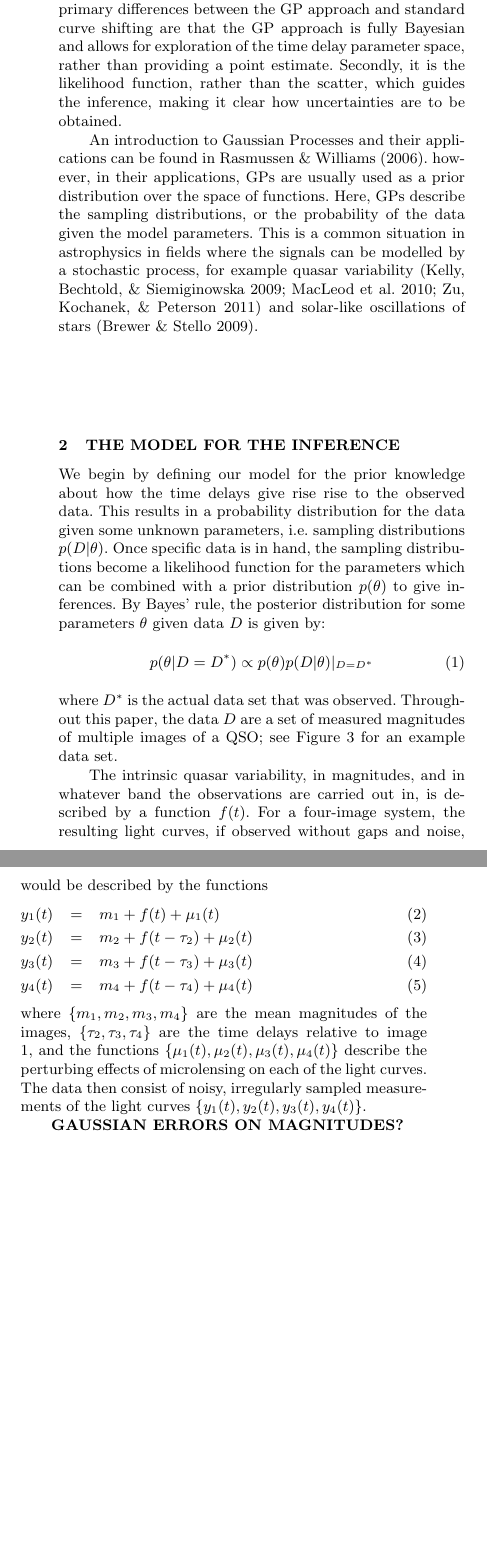
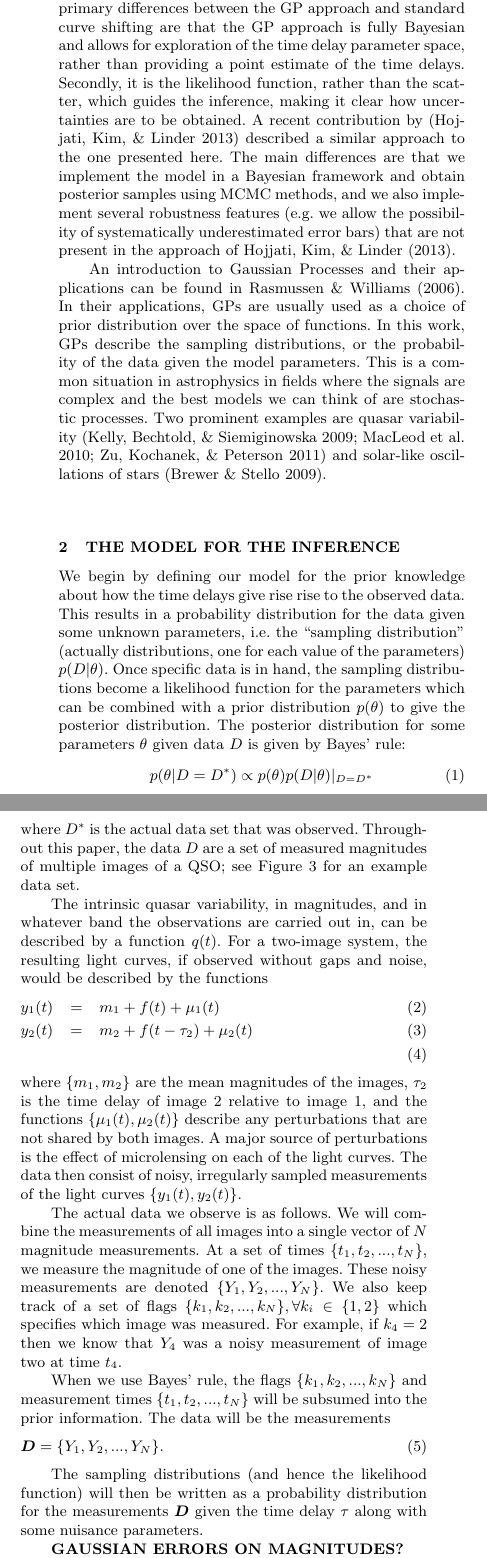
Before and after one commit to eggplantbren/Flotsam, a LaTeX paper (doc/Paper1/ms.tex): two parts of the columns of page 2 of 5, joined at a grey line, cut so that both start at the same text, the shorter picture padded with empty space. Compiled offline with LaTeX, dvips and Ghostscript; a LaTeX package or settings file that is missing is left out.

Commit message:
Working through the intro

```diff
--- a/doc/Paper1/ms.tex
+++ b/doc/Paper1/ms.tex
@@ -8,11 +8,11 @@
 % -----------------------------------------------------------------------------
 
 \title[Measuring Time Delays]
-{Measuring Time Delays in the Presence of Gravitational Microlensing}
-\author[B. J. Brewer]{Brendon J. Brewer$^1$, Philip J. Marshall$^2$, Gregory Dobler$^3$ \\
-$^1$Department of Physics, University of California, Santa Barbara, CA, USA \\
-$^2$Department of Physics, University of Oxford, Keble Road, Oxford, OX1 3RH, UK \\
-$^3$KITP}
+{A Model for Extracting Time Delays from Noisy Time Series Data}
+\author[B. J. Brewer]{Brendon J. Brewer$^1$, Philip J. Marshall$^2$\\
+$^1$Department of Statistics, The University of Auckland, Private Bag 92019,
+Auckland 1142, New Zealand\\
+$^2$Department of Physics, University of Oxford, Keble Road, Oxford, OX1 3RH, UK}
 
 \begin{document}
 
@@ -108,32 +110,38 @@ Our method is also related to the curve-shifting approach of
 minimise the scatter in the shifted light curves. The primary differences
 between the GP approach and standard curve shifting are that the GP approach
 is fully Bayesian and allows for exploration of the time delay parameter
-space, rather than providing a point estimate. Secondly, it is the likelihood
+space, rather than providing a point estimate of the time delays.
+Secondly, it is the likelihood
 function, rather than the scatter, which guides the inference, making it clear
-how uncertainties are to be obtained.
+how uncertainties are to be obtained. A recent contribution by \citep{2013PhRvD..87l3512H}
+described a similar approach to the one presented here. The main differences
+are that we implement the model in a Bayesian framework and obtain posterior
+samples using MCMC methods, and we also implement several robustness features
+(e.g. we allow the possibility of systematically underestimated error bars)
+that are not present in the approach of \citet{2013PhRvD..87l3512H}.
 
 An introduction to Gaussian Processes and their applications can be found in
-\citet{rasmussen}. however, in their applications, GPs are usually used as a
-prior distribution over the space of functions. Here, GPs describe the
+\citet{rasmussen}. In their applications, GPs are usually used as a choice of
+prior distribution over the space of functions. In this work, GPs describe the
 sampling distributions, or the probability of the data given the model
 parameters. This is a common situation in astrophysics in fields where the
-signals can be modelled by a stochastic process, for example quasar
-variability \citep{2009ApJ...698..895K, 2010ApJ...721.1014M, 2011ApJ...735...80Z} and solar-like
-oscillations of stars \citep{2009MNRAS.395.2226B}.
+signals are complex and the best models we can think of are
+stochastic processes. Two prominent examples are quasar
+variability \citep{2009ApJ...698..895K, 2010ApJ...721.1014M, 2011ApJ...735...80Z} and solar-like oscillations of stars \citep{2009MNRAS.395.2226B}.
 
 % -----------------------------------------------------------------------------
 
 
 \section{The Model for the Inference}
-
 We begin by defining our model for the prior knowledge about how the time
 delays give rise rise to the observed data. This results in a probability
-distribution for the data given some unknown parameters, i.e. sampling
-distributions $p(D|\theta)$. Once specific data is in hand, the sampling
+distribution for the data given some unknown parameters, i.e. the ``sampling
+distribution'' (actually distributions, one for each value of the parameters)
+$p(D|\theta)$. Once specific data is in hand, the sampling
 distributions become a likelihood function for the parameters which can be
-combined with a prior distribution $p(\theta)$ to give inferences. By Bayes'
-rule, the posterior distribution for some parameters $\theta$ given data $D$
-is given by:
+combined with a prior distribution $p(\theta)$ to give the posterior distribution.
+The posterior distribution for some parameters $\theta$ given data $D$
+is given by Bayes' rule:
 \begin{equation}
 p(\theta|D = D^*) \propto p(\theta)p(D|\theta)|_{D = D^*}
 \end{equation}
@@ -142,21 +150,39 @@ the data $D$ are a set of measured magnitudes of multiple images of a QSO; see
 Figure~\ref{simdata} for an example data set.
 
 The intrinsic quasar variability, in magnitudes, and in whatever band the
-observations are carried out in, is described by a function $f(t)$. For a
-four-image system, the resulting light curves, if observed without gaps and
+observations are carried out in, can be described by a function $q(t)$. For a
+two-image system, the resulting light curves, if observed without gaps and
 noise, would be described by the functions
 \begin{eqnarray}
 y_1(t) &=& m_1 + f(t) + \mu_1(t) \\
 y_2(t) &=& m_2 + f(t - \tau_2) + \mu_2(t) \\
-y_3(t) &=& m_3 + f(t - \tau_3) + \mu_3(t) \\
-y_4(t) &=& m_4 + f(t - \tau_4) + \mu_4(t)
 \end{eqnarray}
-where $\{m_1, m_2, m_3, m_4\}$ are the mean magnitudes of the images,
-$\{\tau_2, \tau_3, \tau_4\}$ are the time delays relative to image 1, and the
-functions $\{\mu_1(t), \mu_2(t), \mu_3(t), \mu_4(t)\}$ describe the perturbing
-effects of microlensing on each of the light curves. The data then consist of
-noisy, irregularly sampled measurements of the light curves $\{y_1(t), y_2(t),
-y_3(t), y_4(t)\}$.
+where $\{m_1, m_2\}$ are the mean magnitudes of the images,
+$\tau_2$ is the time delay of image 2 relative to image 1, and the
+functions $\{\mu_1(t), \mu_2(t)\}$ describe any perturbations that are not
+shared by both images. A major source of perturbations is the effect of
+microlensing on each of the light curves. The data then consist of
+noisy, irregularly sampled measurements of the light curves $\{y_1(t), y_2(t)\}$.
+
+The actual data we observe is as follows. We will combine the measurements of all
+images into a single vector of $N$ magnitude measurements.
+At a set of times
+$\{t_1, t_2, ..., t_N\}$, we measure the magnitude of one of the images. These
+noisy measurements are denoted $\{Y_1, Y_2, ..., Y_N\}$. We also keep track of
+a set of flags $\{k_1, k_2, ..., k_N\}, \forall k_i \in \{1, 2\}$ which specifies
+which image was measured. For example, if $k_4 = 2$ then we know that $Y_4$ was
+a noisy measurement of image two at time $t_4$.
+
+When we use Bayes' rule, the flags $\{k_1, k_2, ..., k_N\}$ and measurement
+times $\{t_1, t_2, ..., t_N\}$ will be subsumed into the prior information. The
+data will be the measurements
+\begin{eqnarray}
+\boldsymbol{D} = \{Y_1, Y_2, ..., Y_N\}.
+\end{eqnarray}
+
+The sampling distributions (and hence the likelihood function) will then be
+written as a probability distribution for the measurements $\boldsymbol{D}$
+given the time delay $\tau$ along with some nuisance parameters.
 
 {\bf GAUSSIAN ERRORS ON MAGNITUDES?}
 
```
Also changed, not shown: doc/Paper1/ms.tex (31 more changed lines).
